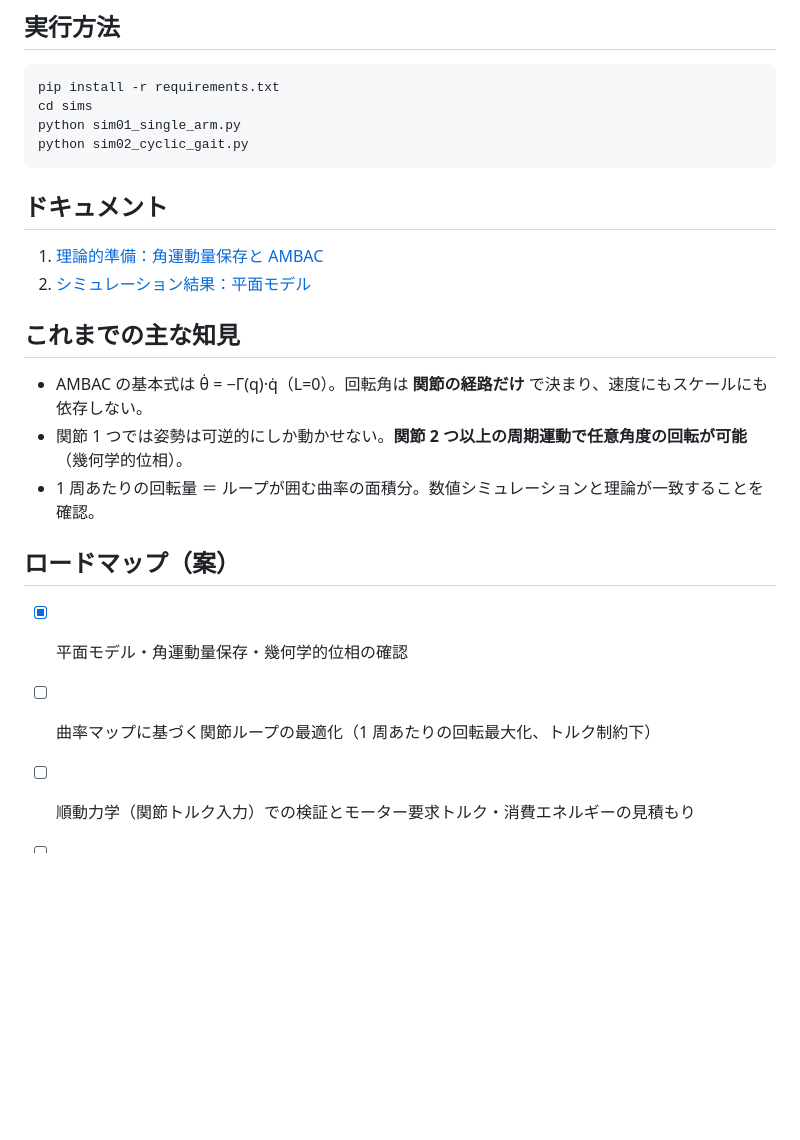
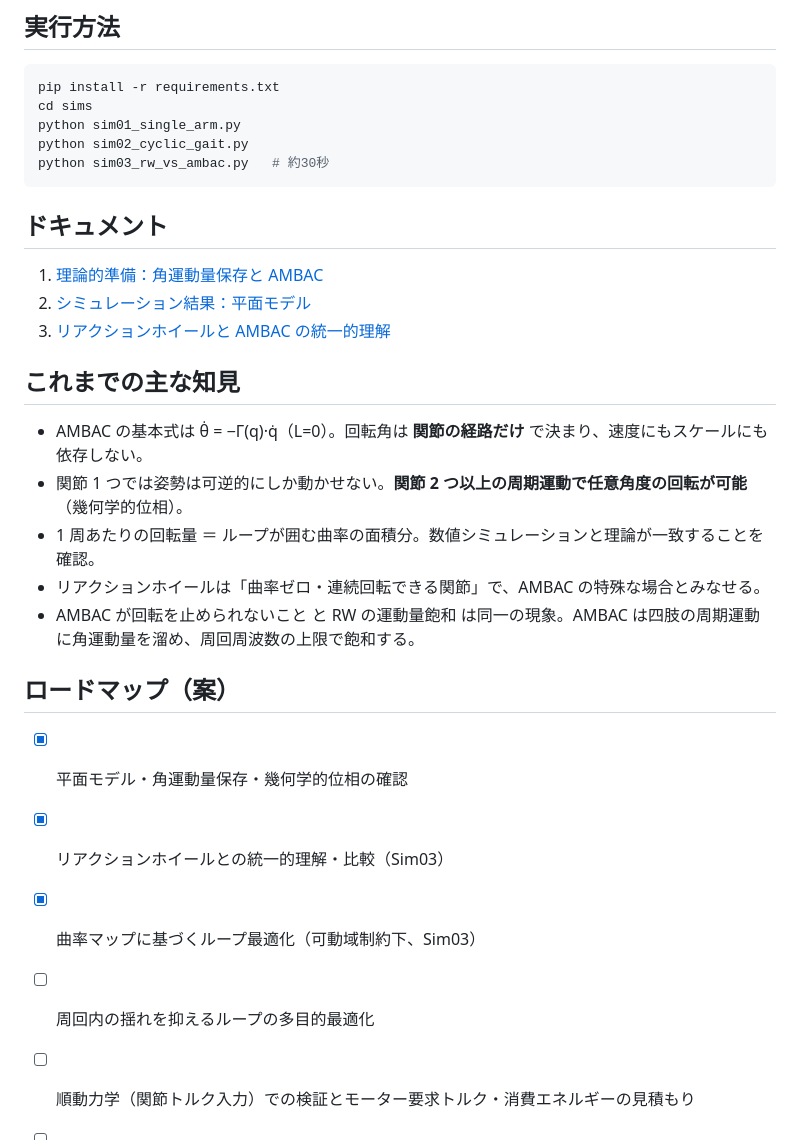
Before and after one commit to okamasaya/simulation_AMBAC, a Markdown page: README.md, the part around the change. GitHub-like rendering; blank space fills up the shorter version.

````diff
--- a/README.md
+++ b/README.md
@@ -21,23 +21,29 @@ pip install -r requirements.txt
 cd sims
 python sim01_single_arm.py
 python sim02_cyclic_gait.py
+python sim03_rw_vs_ambac.py   # 約30秒
 ```
 
 ## ドキュメント
 
 1. [理論的準備：角運動量保存と AMBAC](docs/01_theory_angular_momentum.md)
 2. [シミュレーション結果：平面モデル](docs/02_sim_results_planar.md)
+3. [リアクションホイールと AMBAC の統一的理解](docs/03_rw_vs_ambac.md)
 
 ## これまでの主な知見
 
 - AMBAC の基本式は θ̇ = −Γ(q)·q̇（L=0）。回転角は **関節の経路だけ** で決まり、速度にもスケールにも依存しない。
 - 関節 1 つでは姿勢は可逆的にしか動かせない。**関節 2 つ以上の周期運動で任意角度の回転が可能**（幾何学的位相）。
 - 1 周あたりの回転量 ＝ ループが囲む曲率の面積分。数値シミュレーションと理論が一致することを確認。
+- リアクションホイールは「曲率ゼロ・連続回転できる関節」で、AMBAC の特殊な場合とみなせる。
+- AMBAC が回転を止められないこと と RW の運動量飽和 は同一の現象。AMBAC は四肢の周期運動に角運動量を溜め、周回周波数の上限で飽和する。
 
 ## ロードマップ（案）
 
 - [x] 平面モデル・角運動量保存・幾何学的位相の確認
-- [ ] 曲率マップに基づく関節ループの最適化（1 周あたりの回転最大化、トルク制約下）
+- [x] リアクションホイールとの統一的理解・比較（Sim03）
+- [x] 曲率マップに基づくループ最適化（可動域制約下、Sim03）
+- [ ] 周回内の揺れを抑えるループの多目的最適化
 - [ ] 順動力学（関節トルク入力）での検証とモーター要求トルク・消費エネルギーの見積もり
 - [ ] L ≠ 0（回転中の機体）の減速・姿勢安定化。スラスタとの併用で推進剤をどれだけ節約できるか
 - [ ] 3 次元化（SO(3)、ロール・ピッチ・ヨーの結合）
````
Also changed, not shown: docs/03_rw_vs_ambac.md (added, +107 -0 lines), figures/sim03_connection.png (added), figures/sim03_disturbance.png (added), figures/sim03_rest2rest.png (added), 6 other files.
